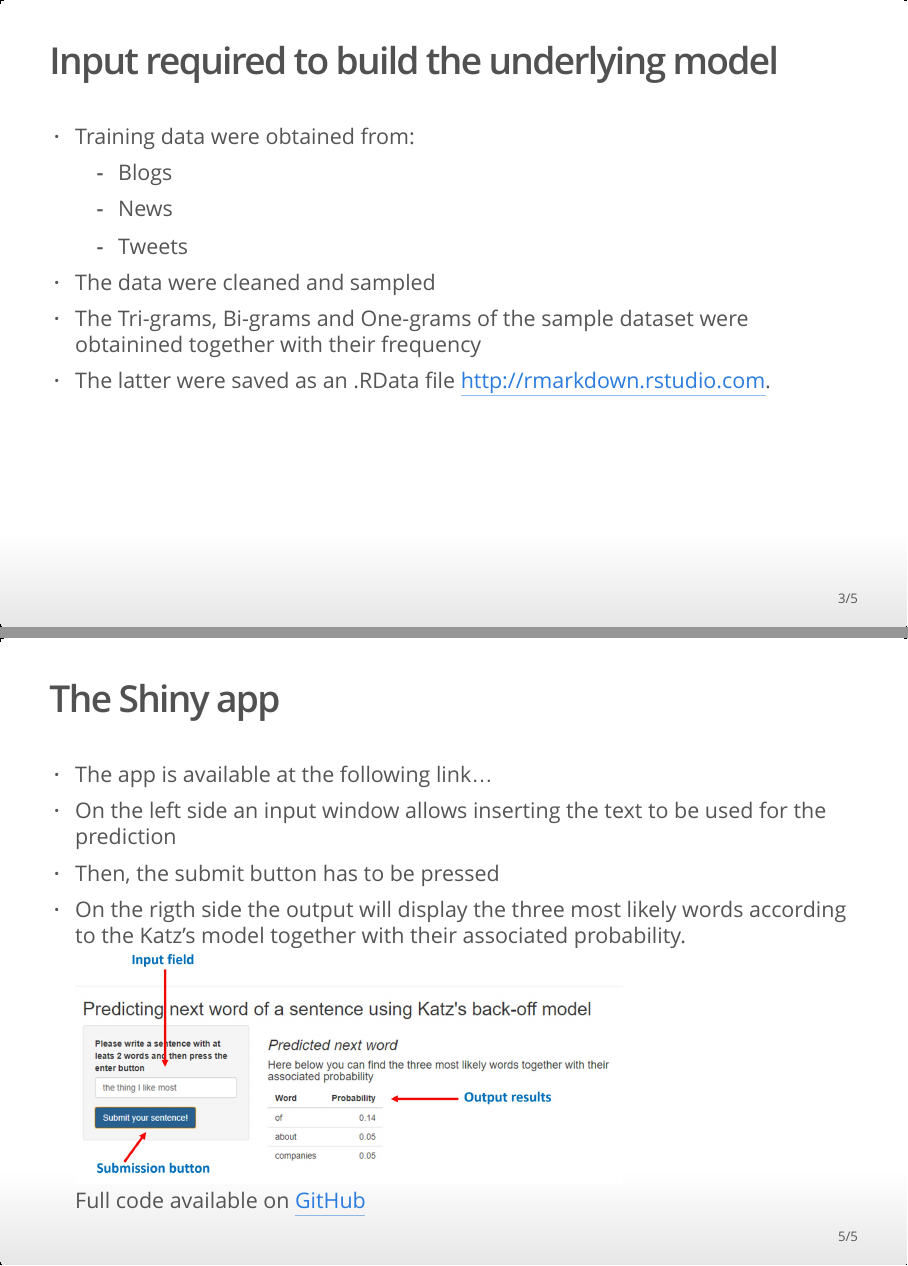
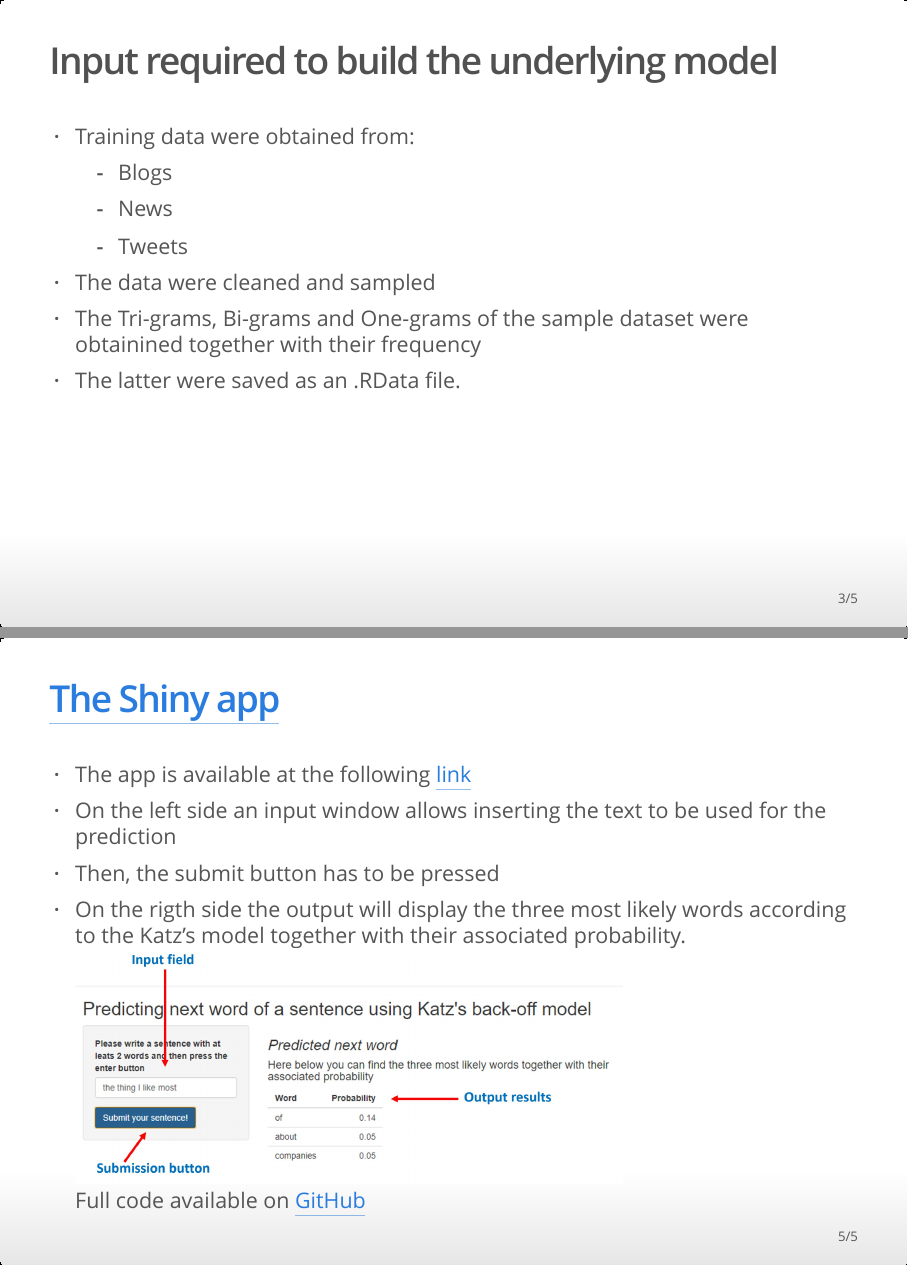
Before and after one commit to Cippa/Coursera-Data-Science-Capstone, an R Markdown document (Capstone_Project_Presentation.Rmd): pages 3 and 5 of 5, joined at a grey line. The pictures show the output file Capstone_Project_Presentation.html that the author committed with the source, opened offline.

Commit message:
Update typos and links

```diff
--- a/Capstone_Project_Presentation.Rmd
+++ b/Capstone_Project_Presentation.Rmd
@@ -25,6 +25,6 @@ word** in a sentence.
 - The data were cleaned and sampled
 - The Tri-grams, Bi-grams and One-grams of the sample dataset were obtainined
 together with their frequency
-- The latter were saved as an .RData file <http://rmarkdown.rstudio.com>.
+- The latter were saved as an .RData file.
 
 ## Model used
@@ -34,6 +35,6 @@ together with their frequency
 
-## The Shiny app
-- The app is available at the following link...
+## [The Shiny app](insert link)
+- The app is available at the following [link](insert link)
 - On the left side an input window allows inserting the text to be used for the
 prediction
 - Then, the submit button has to be pressed
```
Also changed, not shown: Capstone_Project_Presentation.html, README.md, Capstone_Project_Presentation.Rmd (11 more changed lines).
